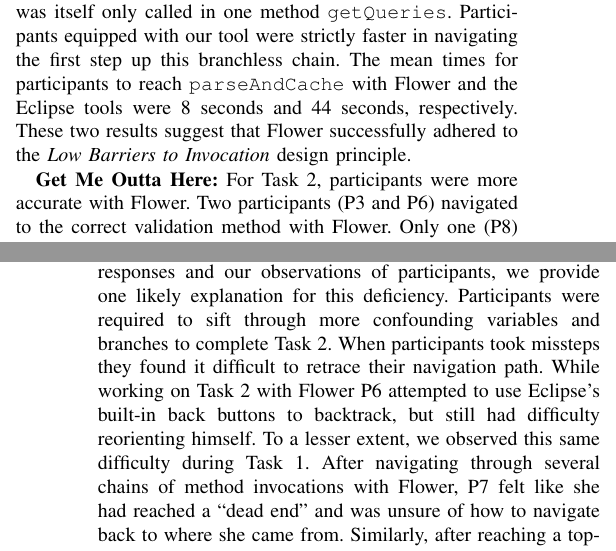
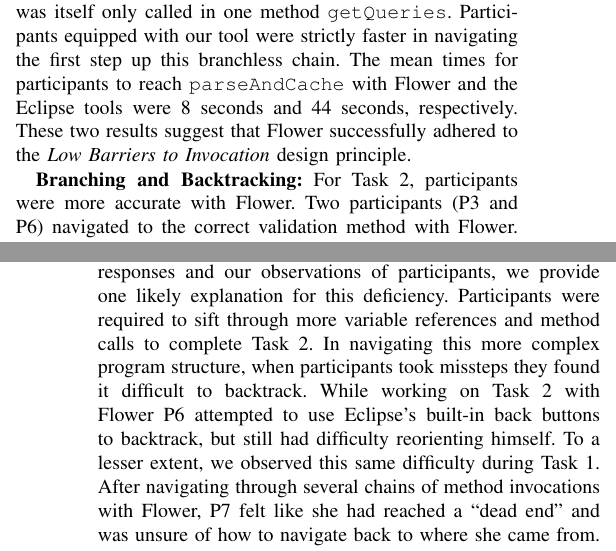
Before and after one commit to DeveloperLiberationFront/Program-Navigation-Plugin, a LaTeX paper (progNav Paper/progNav Paper.tex): two parts of the columns of pages 3 and 4 of 5, joined at a grey line, cut so that both start at the same text. Compiled offline with pdfLaTeX; a missing font is replaced by an installed copy or a similar font; a LaTeX package or settings file that is missing is left out.

Commit message:
Rename "get me outta here" to "branching and backtracking" Rephrase "confounding variables"

```diff
--- a/progNav Paper/progNav Paper.tex
+++ b/progNav Paper/progNav Paper.tex
@@ -312,7 +312,7 @@ Participants equipped with our tool were strictly faster in navigating the first
 The mean times for participants to reach \texttt{parseAndCache} with \toolName~and the Eclipse tools were 8 seconds and 44 seconds, respectively.
 These two results suggest that \toolName~successfully adhered to the \textit{Low Barriers to Invocation} design principle.
 
-\textbf{Get Me Outta Here:}
+\textbf{Branching and Backtracking:}
 For Task 2, participants were more accurate with \toolName.
 Two participants (P3 and P6) navigated to the correct validation method with \toolName.
 Only one (P8) did so with the Eclipse tools.
@@ -320,8 +320,8 @@ Only one (P8) did so with the Eclipse tools.
 However, the mean completion time for Task 2 with \toolName~was higher (Figure \ref{fig:taskTime}).
 Additionally, participants who used \toolName~ for Task 2 scored the tool lower on the PSSUQ than those who used it for Task 1.
 Based on open-ended responses and our observations of participants, we provide one likely explanation for this deficiency.
-Participants were required to sift through more confounding variables and branches to complete Task 2.
-When participants took missteps they found it difficult to retrace their navigation path.
+Participants were required to sift through more variable references and method calls to complete Task 2.
+In navigating this more complex program structure, when participants took missteps they found it difficult to backtrack.
 While working on Task 2 with \toolName~P6 attempted to use Eclipse's built-in back buttons to backtrack, but still had difficulty reorienting himself.
 To a lesser extent, we observed this same difficulty during Task 1.
 After navigating through several chains of method invocations with \toolName, P7 felt like she had reached a ``dead end'' and was unsure of how to navigate back to where she came from.
```
